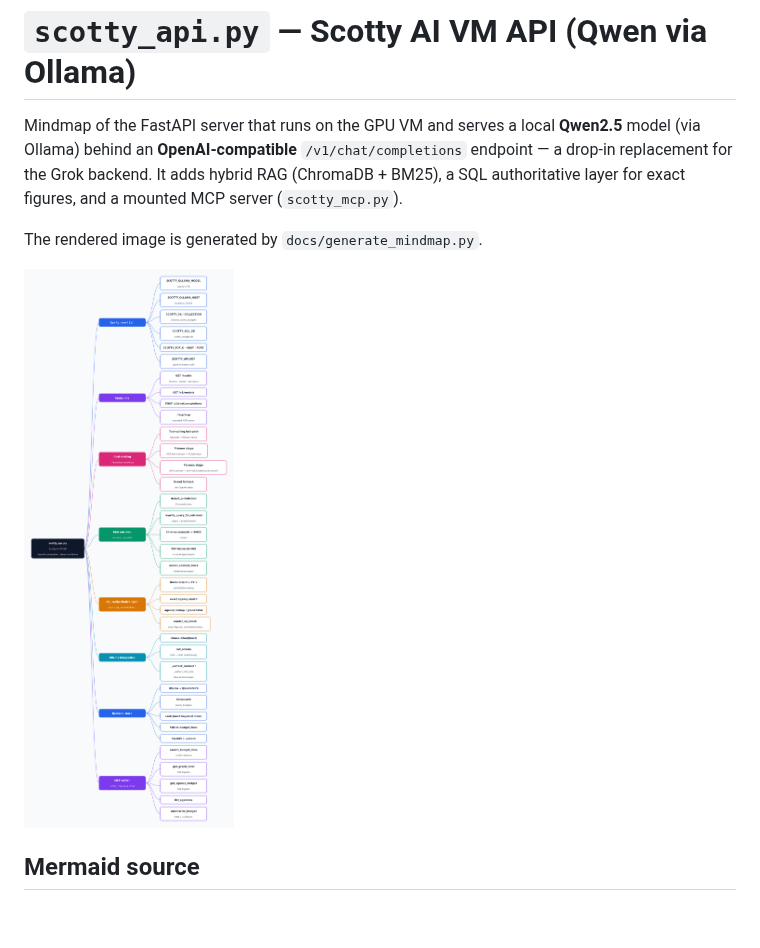
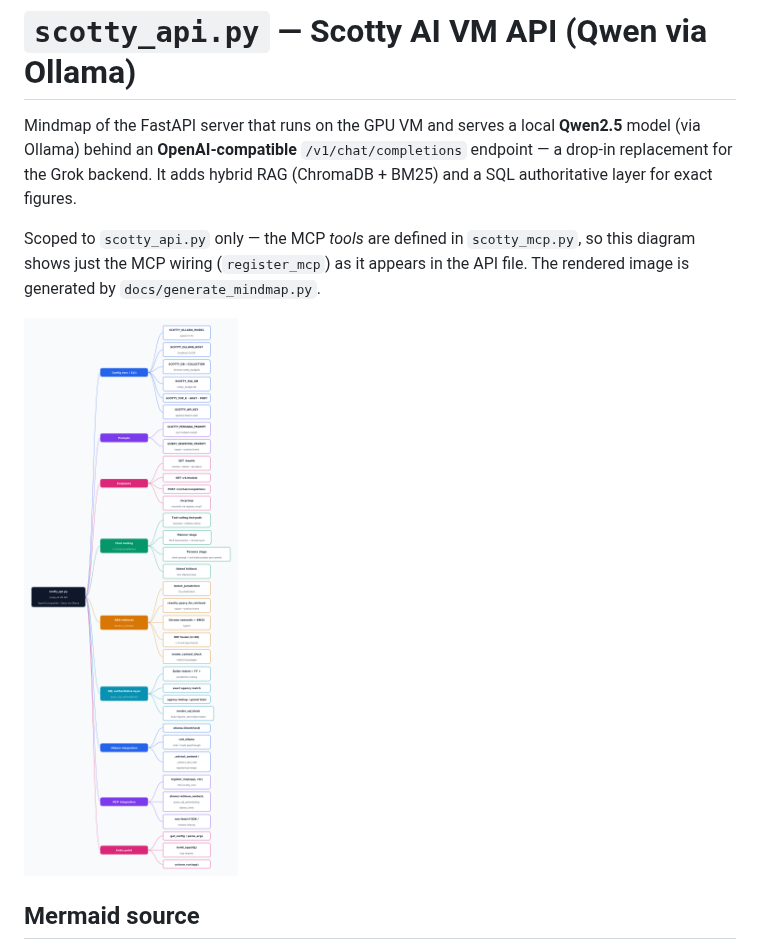
Before and after one commit to alexandrenavarrochapuis-cell/pdfextraction, a Markdown page: docs/scotty_vm_api_mindmap.md, the part around one of its changes. GitHub-like rendering; pictures changed too: docs/scotty_vm_api_mindmap.png; blank space fills up the shorter version.

```diff
--- a/docs/scotty_vm_api_mindmap.md
+++ b/docs/scotty_vm_api_mindmap.md
@@ -3,10 +3,13 @@
 Mindmap of the FastAPI server that runs on the GPU VM and serves a local
 **Qwen2.5** model (via Ollama) behind an **OpenAI-compatible**
 `/v1/chat/completions` endpoint — a drop-in replacement for the Grok
-backend. It adds hybrid RAG (ChromaDB + BM25), a SQL authoritative layer
-for exact figures, and a mounted MCP server (`scotty_mcp.py`).
+backend. It adds hybrid RAG (ChromaDB + BM25) and a SQL authoritative
+layer for exact figures.
 
-The rendered image is generated by `docs/generate_mindmap.py`.
+Scoped to `scotty_api.py` only — the MCP *tools* are defined in
+`scotty_mcp.py`, so this diagram shows just the MCP wiring (`register_mcp`)
+as it appears in the API file. The rendered image is generated by
+`docs/generate_mindmap.py`.
 
 ![scotty_api.py mindmap](scotty_vm_api_mindmap.png)
 
```
Also changed, not shown: other parts of docs/scotty_vm_api_mindmap.md (+12 -13 lines), 2 other files.
